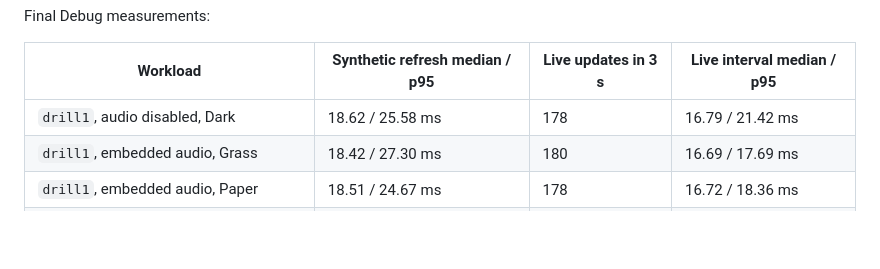
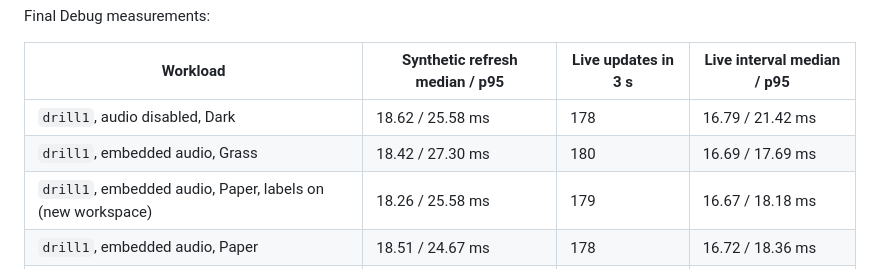
Before and after one commit to a-riceeater/fieldwork, a Markdown page: docs/PERFORMANCE.md, the part around the change. Drawn GitHub-style; blank space fills up the shorter version.

```diff
--- a/docs/PERFORMANCE.md
+++ b/docs/PERFORMANCE.md
@@ -50,6 +50,7 @@ Final Debug measurements:
 |---|---|---|---|
 | `drill1`, audio disabled, Dark | 18.62 / 25.58 ms | 178 | 16.79 / 21.42 ms |
 | `drill1`, embedded audio, Grass | 18.42 / 27.30 ms | 180 | 16.69 / 17.69 ms |
+| `drill1`, embedded audio, Paper, labels on (new workspace) | 18.26 / 25.58 ms | 179 | 16.67 / 18.18 ms |
 | `drill1`, embedded audio, Paper | 18.51 / 24.67 ms | 178 | 16.72 / 18.36 ms |
 | Generated 350 performers × 150 sets, Grass | 18.36 / 24.11 ms | 180 | 16.67 / 16.72 ms |
 
```
Also changed, not shown: docs/PROGRESS.md (+4 -2 lines).
